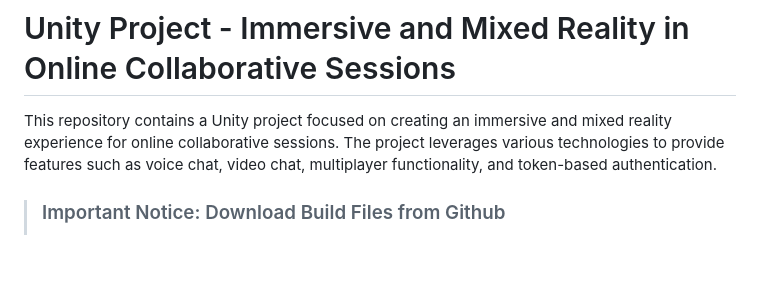
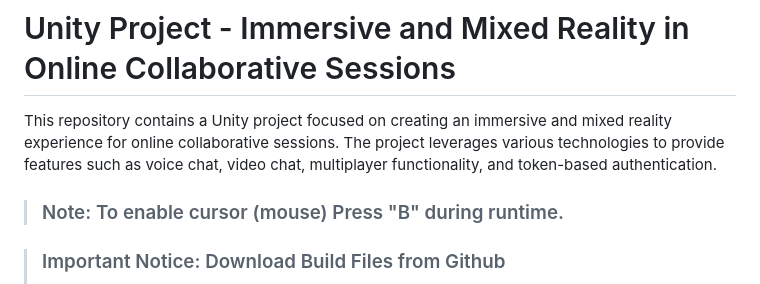
Before and after one commit to gokulkarthiksrihari/VirtuaLink, a Markdown page: README.md, the part around the change. Drawn GitHub-style; blank space fills up the shorter version.

```diff
--- a/README.md
+++ b/README.md
@@ -1,6 +1,8 @@
 # Unity Project - Immersive and Mixed Reality in Online Collaborative Sessions
 
 This repository contains a Unity project focused on creating an immersive and mixed reality experience for online collaborative sessions. The project leverages various technologies to provide features such as voice chat, video chat, multiplayer functionality, and token-based authentication.
+
+>### Note: To enable cursor (mouse) Press "B" during runtime.
 
 >### Important Notice: Download Build Files from Github
    >Please ensure that you download the build files exclusively from our official Github repository. We strongly advise against using files obtained from Google Drive, as they may not function correctly.
```
